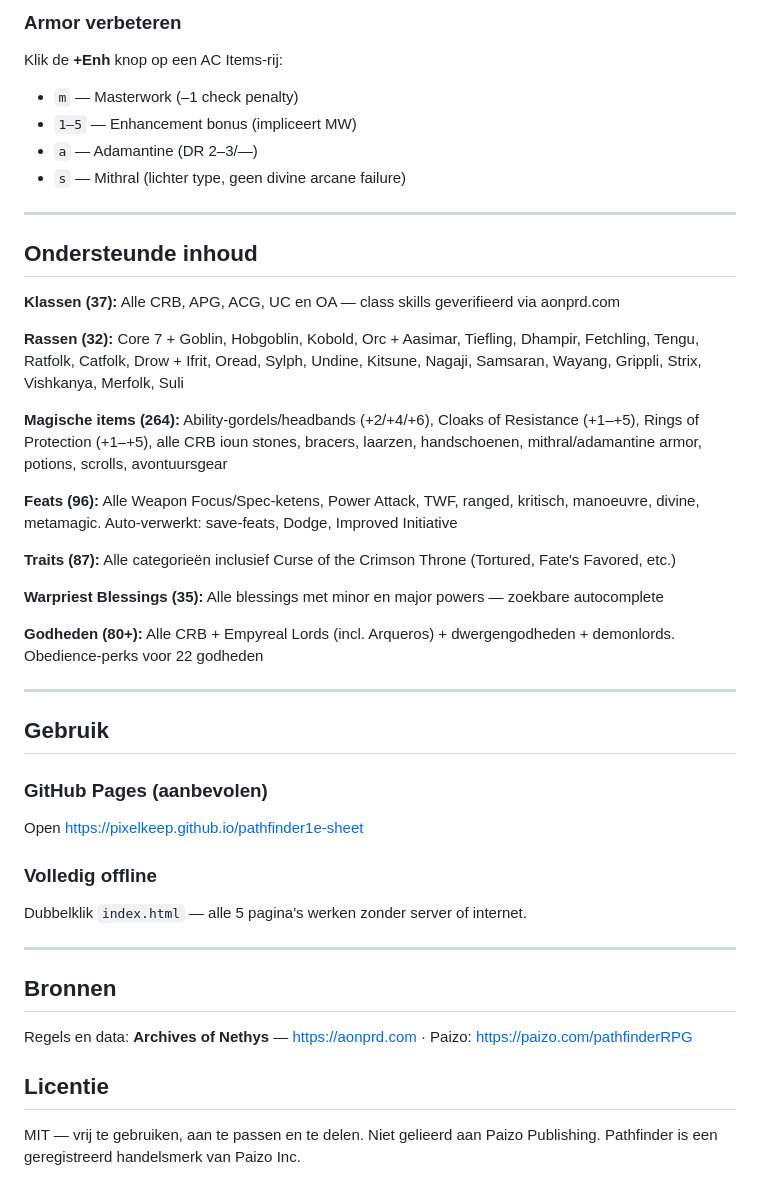
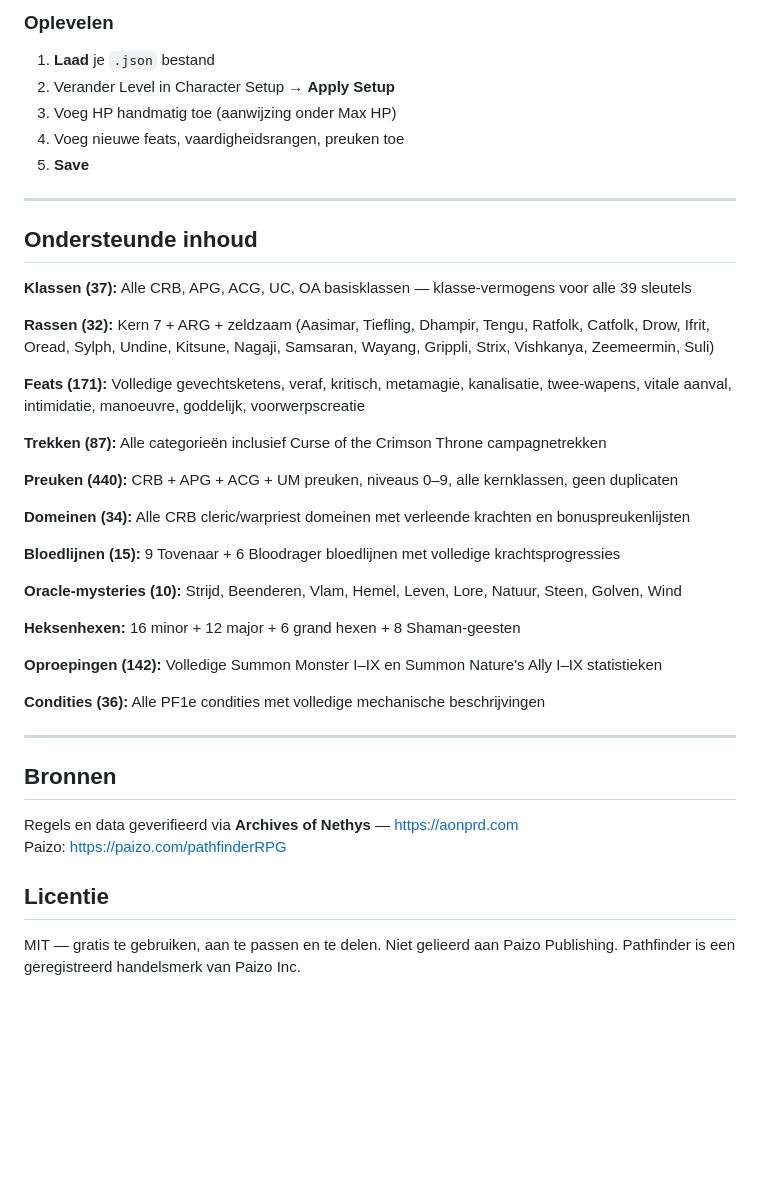
Before and after one commit to pixelkeep/pathfinder1e-sheet, a Markdown page: README.nl.md, the part around one of its changes. Rendered like a GitHub page; blank space fills up the shorter version.

```diff
--- a/README.nl.md
+++ b/README.nl.md
@@ -116,48 +140,45 @@ pathfinder1e-sheet/
 
-### Armor verbeteren
+### Oplevelen
 
-Klik de **+Enh** knop op een AC Items-rij:
-- `m` — Masterwork (–1 check penalty)
-- `1–5` — Enhancement bonus (impliceert MW)
-- `a` — Adamantine (DR 2–3/—)
-- `s` — Mithral (lichter type, geen divine arcane failure)
+1. **Laad** je `.json` bestand
+2. Verander Level in Character Setup → **Apply Setup**
+3. Voeg HP handmatig toe (aanwijzing onder Max HP)
+4. Voeg nieuwe feats, vaardigheidsrangen, preuken toe
+5. **Save**
 
 ---
 
 ## Ondersteunde inhoud
 
-**Klassen (37):** Alle CRB, APG, ACG, UC en OA — class skills geverifieerd via aonprd.com
+**Klassen (37):** Alle CRB, APG, ACG, UC, OA basisklassen — klasse-vermogens voor alle 39 sleutels
 
-**Rassen (32):** Core 7 + Goblin, Hobgoblin, Kobold, Orc + Aasimar, Tiefling, Dhampir, Fetchling, Tengu, Ratfolk, Catfolk, Drow + Ifrit, Oread, Sylph, Undine, Kitsune, Nagaji, Samsaran, Wayang, Grippli, Strix, Vishkanya, Merfolk, Suli
+**Rassen (32):** Kern 7 + ARG + zeldzaam (Aasimar, Tiefling, Dhampir, Tengu, Ratfolk, Catfolk, Drow, Ifrit, Oread, Sylph, Undine, Kitsune, Nagaji, Samsaran, Wayang, Grippli, Strix, Vishkanya, Zeemeermin, Suli)
 
-**Magische items (264):** Ability-gordels/headbands (+2/+4/+6), Cloaks of Resistance (+1–+5), Rings of Protection (+1–+5), alle CRB ioun stones, bracers, laarzen, handschoenen, mithral/adamantine armor, potions, scrolls, avontuursgear
+**Feats (171):** Volledige gevechtsketens, veraf, kritisch, metamagie, kanalisatie, twee-wapens, vitale aanval, intimidatie, manoeuvre, goddelijk, voorwerpscreatie
 
-**Feats (96):** Alle Weapon Focus/Spec-ketens, Power Attack, TWF, ranged, kritisch, manoeuvre, divine, metamagic. Auto-verwerkt: save-feats, Dodge, Improved Initiative
+**Trekken (87):** Alle categorieën inclusief Curse of the Crimson Throne campagnetrekken
 
-**Traits (87):** Alle categorieën inclusief Curse of the Crimson Throne (Tortured, Fate's Favored, etc.)
+**Preuken (440):** CRB + APG + ACG + UM preuken, niveaus 0–9, alle kernklassen, geen duplicaten
 
-**Warpriest Blessings (35):** Alle blessings met minor en major powers — zoekbare autocomplete
+**Domeinen (34):** Alle CRB cleric/warpriest domeinen met verleende krachten en bonuspreukenlijsten
 
-**Godheden (80+):** Alle CRB + Empyreal Lords (incl. Arqueros) + dwergengodheden + demonlords. Obedience-perks voor 22 godheden
+**Bloedlijnen (15):** 9 Tovenaar + 6 Bloodrager bloedlijnen met volledige krachtsprogressies
 
----
+**Oracle-mysteries (10):** Strijd, Beenderen, Vlam, Hemel, Leven, Lore, Natuur, Steen, Golven, Wind
 
-## Gebruik
+**Heksenhexen:** 16 minor + 12 major + 6 grand hexen + 8 Shaman-geesten
 
-### GitHub Pages (aanbevolen)
+**Oproepingen (142):** Volledige Summon Monster I–IX en Summon Nature's Ally I–IX statistieken
 
-Open https://pixelkeep.github.io/pathfinder1e-sheet
-
-### Volledig offline
-
-Dubbelklik `index.html` — alle 5 pagina's werken zonder server of internet.
+**Condities (36):** Alle PF1e condities met volledige mechanische beschrijvingen
 
 ---
 
 ## Bronnen
 
-Regels en data: **Archives of Nethys** — https://aonprd.com · Paizo: https://paizo.com/pathfinderRPG
+Regels en data geverifieerd via **Archives of Nethys** — https://aonprd.com
+Paizo: https://paizo.com/pathfinderRPG
 
 ## Licentie
 
-MIT — vrij te gebruiken, aan te passen en te delen. Niet gelieerd aan Paizo Publishing. Pathfinder is een geregistreerd handelsmerk van Paizo Inc.
+MIT — gratis te gebruiken, aan te passen en te delen. Niet gelieerd aan Paizo Publishing. Pathfinder is een geregistreerd handelsmerk van Paizo Inc.
```
Also changed, not shown: other parts of README.nl.md (+90 -66 lines), README.md (+91 -73 lines).
